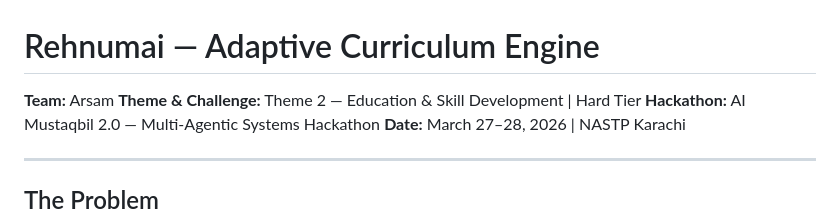
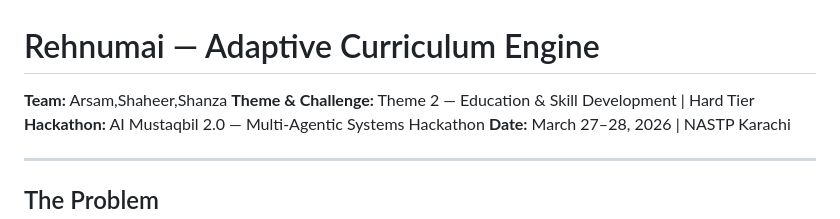
Before and after one commit to ARSAMUZAIR22/rehnumai, a Markdown page: README.md, the part around the change. Drawn GitHub-style.

Commit message:
Update team members in README.md

```diff
--- a/README.md
+++ b/README.md
@@ -1,6 +1,6 @@
 # Rehnumai — Adaptive Curriculum Engine
 
-**Team:** Arsam
+**Team:** Arsam,Shaheer,Shanza
 **Theme & Challenge:** Theme 2 — Education & Skill Development | Hard Tier
 **Hackathon:** AI Mustaqbil 2.0 — Multi-Agentic Systems Hackathon
 **Date:** March 27–28, 2026 | NASTP Karachi
```
